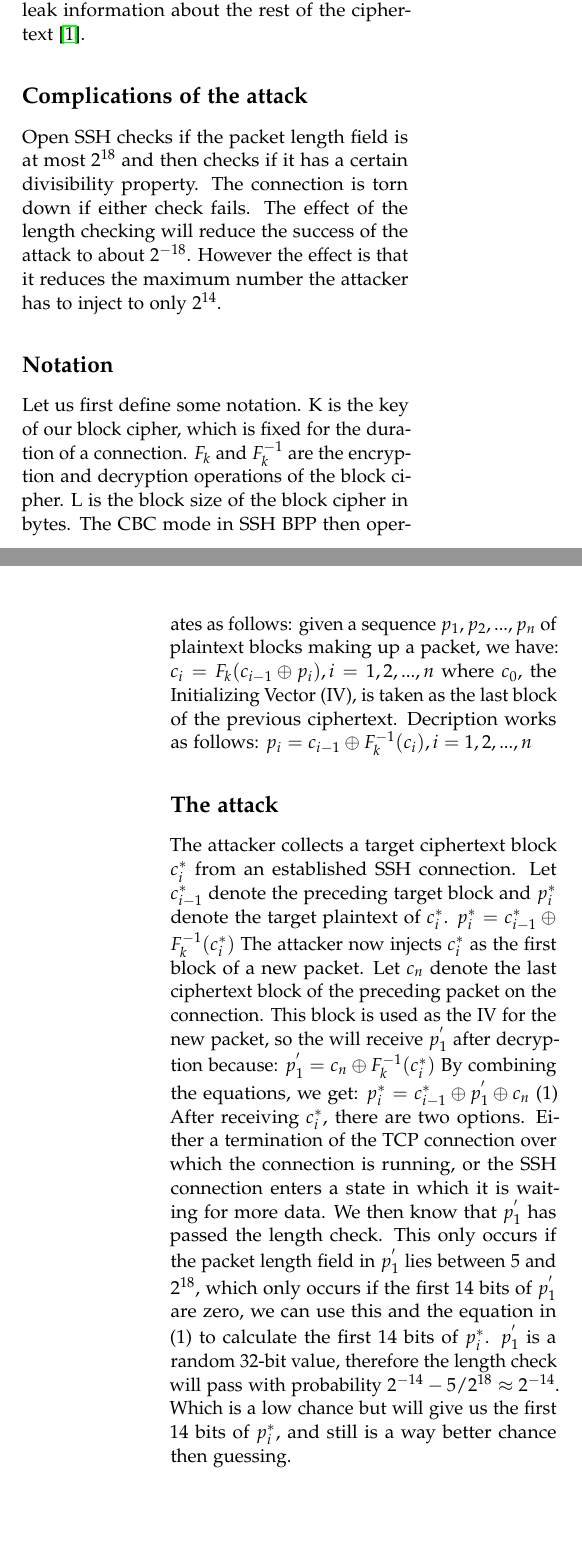
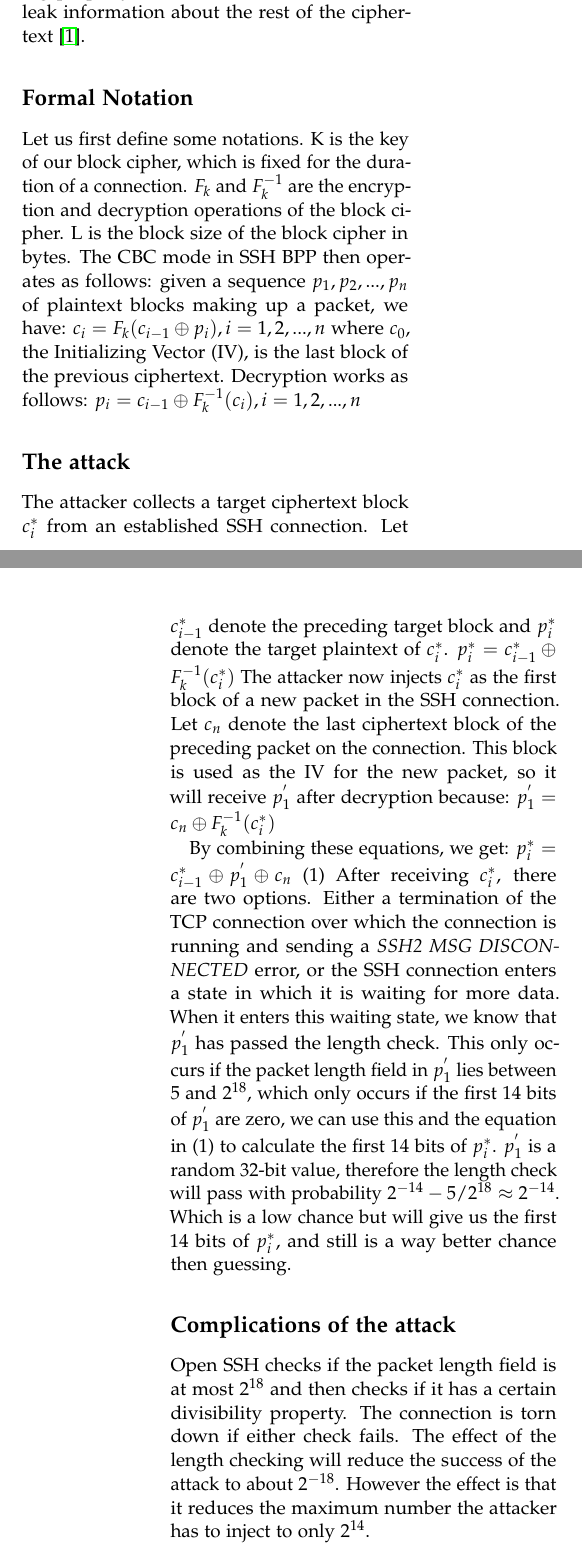
Before and after one commit to BenBrucker/CryptoPaper, a LaTeX paper (Paper/Crypto Paper Estourgie Brucker.tex): two parts of the columns of pages 2 and 3 of 4, joined at a grey line, cut so that both start at the same text, the shorter picture padded with empty space. Compiled offline with pdfLaTeX; a missing bibliography style is replaced by a similar one.

Commit message:
Few more changes, need sleep, will continue at 7AM

```diff
--- a/Paper/Crypto Paper Estourgie Brucker.tex
+++ b/Paper/Crypto Paper Estourgie Brucker.tex
@@ -116,26 +116,31 @@
 
 \indent When the attacker succeeds in the first part of the attack and the SSH connection enters a wait state. He can iterate the attack by feeding random cyphertext blocks into this connection and waiting after each block. When the target returns a \textit{Corrupted MAC on input.} error we know that it received enough blocks to trigger a MAC check. At this point we know exactly how long the packet length is, and therefore all 32 bits of the length-field. Because of the chaining property of the CBC mode these 32-bits leak information about the rest of the ciphertext~\cite{Albrecht2009}.
 
+\subsection*{Formal Notation}
+
+\indent Let us first define some notations. K is the key of our block cipher, which is fixed for the duration of a connection. $F_k$ and $F^{-1}_k$ are the encryption and decryption operations of the block cipher. L is the block size of the block cipher in bytes. The CBC mode in SSH BPP then operates as follows: given a sequence $p_1,p_2,...,p_n$ of plaintext blocks making up a packet, we have:
+$c_i = F_k(c_{i-1} \oplus p_i), i = 1,2,...,n$
+where $c_0$, the Initializing Vector (IV), is the last block of the previous ciphertext. Decryption works as follows: $p_i = c_{i-1} \oplus F^{-1}_k(c_i), i = 1,2,...,n$
+
+\subsection*{The attack}
+
+The attacker collects a target ciphertext block $c_i^*$ from an established SSH connection. Let $c_{i-1}^*$ denote the preceding target block and $p_i^*$ denote the target plaintext of $c_i^*$.
+$p_i^* = c_{i-1}^* \oplus F^{-1}_k(c_i^*)$
+The attacker now injects $c_i^*$ as the first block of a new packet in the SSH connection. Let $c_n$ denote the last ciphertext block of the preceding packet on the connection. This block is used as the IV for the new packet, so it will receive $p^{'}_1$ after decryption because: $p^{'}_1 = c_n \oplus F^{-1}_k(c_i^*)$
 
 %%% Checked till here
+
+
+
+\indent By combining these equations, we get: $p_i^* = c_{i-1}^* \oplus p^{'}_1 \oplus c_n$ (1)
+After receiving $c_i^*$, there are two options. Either a termination of the TCP connection over which the connection is running and sending a \textit{SSH2 MSG DISCONNECTED} error, or the SSH connection enters a state in which it is waiting for more data. When it enters this waiting state, we know that $p^{'}_1$ has passed the length check. This only occurs if the packet length field in $p^{'}_1$ lies between 5 and $2^{18}$, which only occurs if the first 14 bits of $p^{'}_1$ are zero, we can use this and the equation in (1) to calculate the first 14 bits of $p_i^*$. $p^{'}_1$ is a random 32-bit value, therefore the length check will pass with probability $2^{-14} - 5/2^{18} \approx 2^{-14}$. Which is a low chance but will give us the first 14 bits of $p^*_i$, and still is a way better chance then guessing.
 
 
 %An unfortunate feature from this attack is that the adversary needs to send $2^{27}$ ciphertext blocks on average before the MAC check is triggered. But the attack would succeed with a probability of 1 and can be done with any of the encrypted ssh packets.
 \subsection*{Complications of the attack}
 Open SSH checks if the packet length field is at most $2^{18}$ and then checks if it has a certain divisibility property. The connection is torn down if either check fails. The effect of the length checking will reduce the success of the attack to about $2^{-18}$. However the effect is that it reduces the maximum number the attacker has to inject to only $2^{14}$.
-\subsection*{Notation}
-Let us first define some notation. K is the key of our block cipher, which is fixed for the duration of a connection. $F_k$ and $F^{-1}_k$ are the encryption and decryption operations of the block cipher. L is the block size of the block cipher in bytes. The CBC mode in SSH BPP then operates as follows: given a sequence $p_1,p_2,...,p_n$ of plaintext blocks making up a packet, we have:
-$c_i = F_k(c_{i-1} \oplus p_i), i = 1,2,...,n$
-where $c_0$, the Initializing Vector (IV), is taken as the last block of the previous ciphertext. Decription works as follows:
-$p_i = c_{i-1} \oplus F^{-1}_k(c_i), i = 1,2,...,n$
-\subsection*{The attack}
-The attacker collects a target ciphertext block $c_i^*$ from an established SSH connection. Let $c_{i-1}^*$ denote the preceding target block and $p_i^*$ denote the target plaintext of $c_i^*$.
-$p_i^* = c_{i-1}^* \oplus F^{-1}_k(c_i^*)$
-The attacker now injects $c_i^*$ as the first block of a new packet. Let $c_n$ denote the last ciphertext block of the preceding packet on the connection. This block is used as the IV for the new packet, so the will receive $p^{'}_1$ after decryption because:
-$p^{'}_1 = c_n \oplus F^{-1}_k(c_i^*)$
-By combining the equations, we get:
-$p_i^* = c_{i-1}^* \oplus p^{'}_1 \oplus c_n$ (1)
-After receiving $c_i^*$, there are two options. Either a termination of the TCP connection over which the connection is running, or the SSH connection enters a state in which it is waiting for more data. We then know that $p^{'}_1$ has passed the length check. This only occurs if the packet length field in $p^{'}_1$ lies between 5 and $2^{18}$, which only occurs if the first 14 bits of $p^{'}_1$ are zero, we can use this and the equation in (1) to calculate the first 14 bits of $p_i^*$. $p^{'}_1$ is a random 32-bit value, therefore the length check will pass with probability $2^{-14} - 5/2^{18} \approx 2^{-14}$. Which is a low chance but will give us the first 14 bits of $p^*_i$, and still is a way better chance then guessing.
+
+
 \subsection*{Recovering 32 plaintext bits}
 We now continue where we left at the second attack, the attacker retrieved 14 plaintext bits and now knows that the server is in a wait state. When L = 16 (e.g. with aes), this implies that the first 14 bits of the length field in $p^{'}_1$ will all be zero, and that the last 4 bits of this field encode the value 12. So we now have 18 bits we can use to calculate parts of $p^*_i$ using equation (1)(with 3des L = 8 and the last 3 bits of the length field should encode the value 4 which gives us 17 bits in total). When both test pass we no know that the server is waiting for more data until the following condition is no longer satisfied.
 \begin{verbatim}
```
Also changed, not shown: Paper/Crypto Paper Estourgie Brucker.pdf, Paper/Crypto Paper Estourgie Brucker.tex (2 more changed lines).
